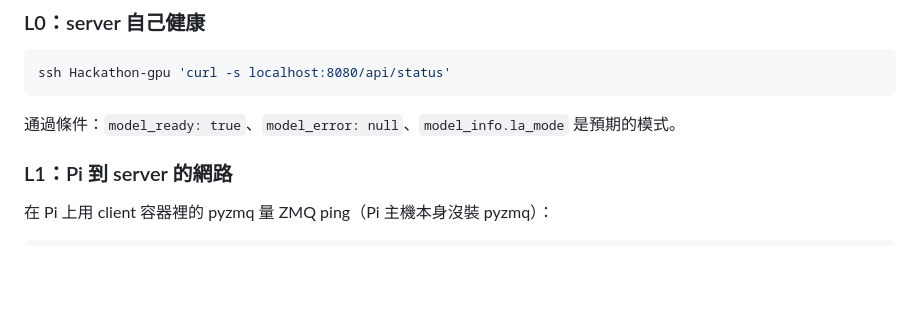
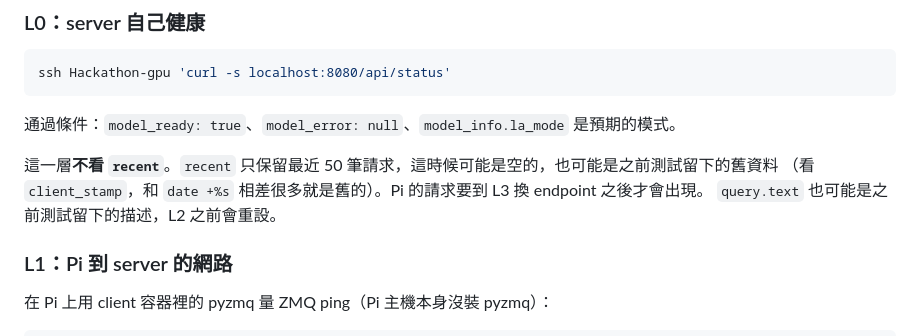
Before and after one commit to Latuuuuu/Hackathon-vision-server-vlm, a Markdown page: DEBUG.md, the part around the change. GitHub-like rendering; blank space fills up the shorter version.

Commit message:
DEBUG.md: clarify L0 ignores stale recent entries
Co-Authored-By: Claude Opus 5 <noreply@anthropic.com>

````diff
--- a/DEBUG.md
+++ b/DEBUG.md
@@ -65,6 +65,10 @@ ssh Hackathon-gpu 'curl -s localhost:8080/api/status'
 ```
 
 通過條件：`model_ready: true`、`model_error: null`、`model_info.la_mode` 是預期的模式。
+
+這一層**不看 `recent`**。`recent` 只保留最近 50 筆請求，這時候可能是空的，也可能是之前測試留下的舊資料
+（看 `client_stamp`，和 `date +%s` 相差很多就是舊的）。Pi 的請求要到 L3 換 endpoint 之後才會出現。
+`query.text` 也可能是之前測試留下的描述，L2 之前會重設。
 
 ### L1：Pi 到 server 的網路
 
````
